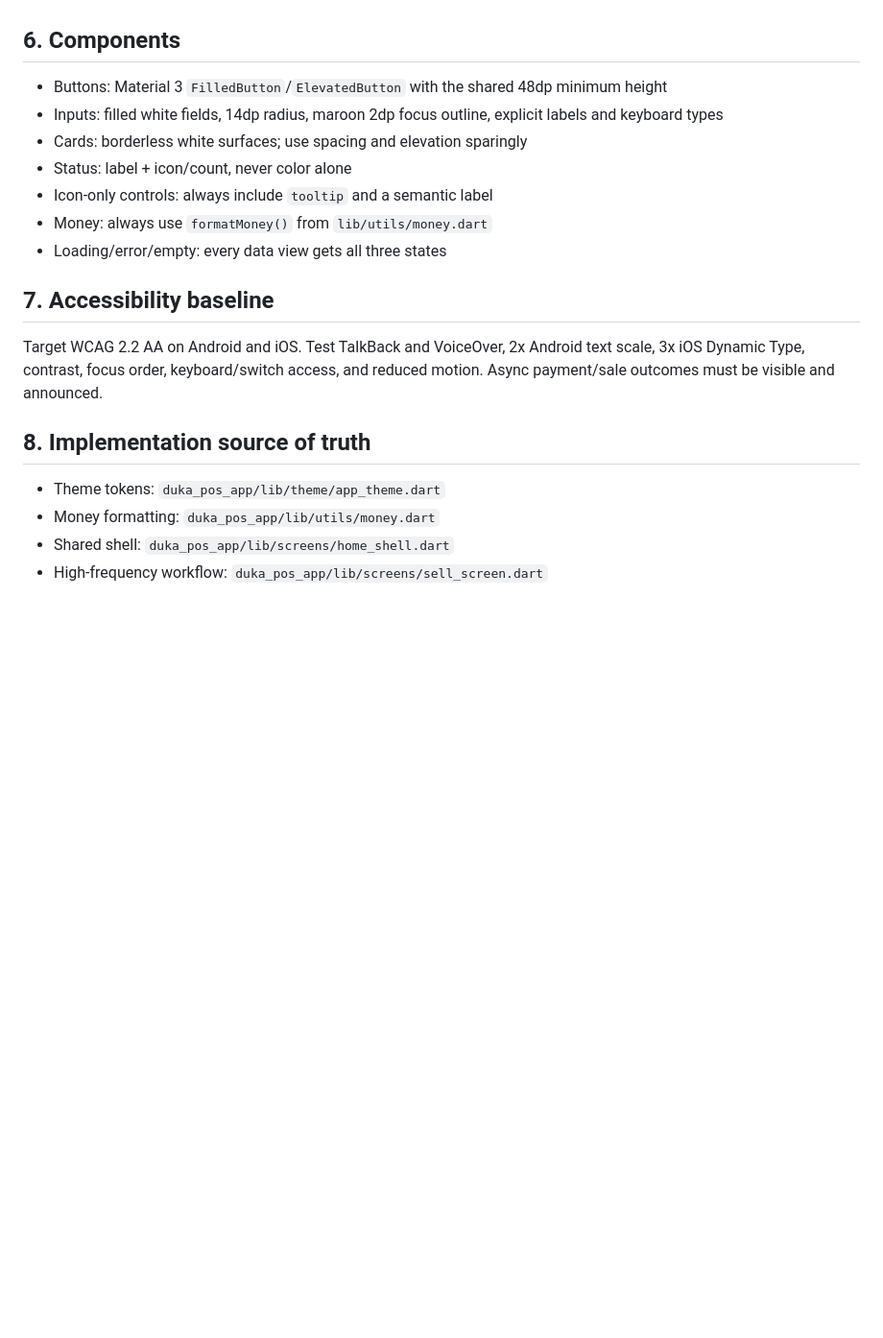
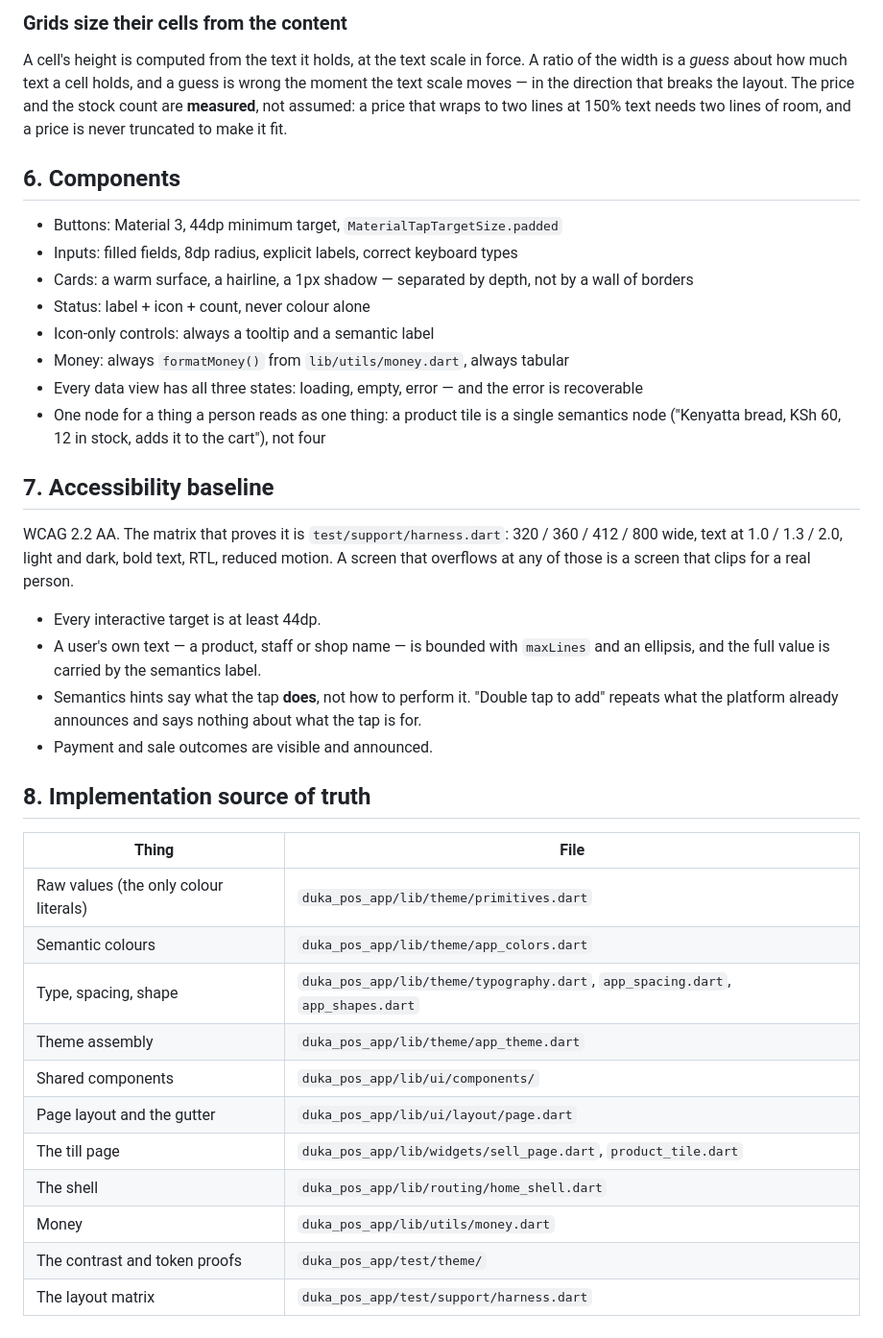
Before and after one commit to Bryan-sys-lab/SimpleSales, a Markdown page: DESIGN_SYSTEM.md, the part around one of its changes. Shown at 96% size. Drawn GitHub-style; blank space fills up the shorter version.

```diff
--- a/DESIGN_SYSTEM.md
+++ b/DESIGN_SYSTEM.md
@@ -68,21 +142,55 @@ All text must survive Android 2x and iOS 3x accessibility text scaling without f
+### Grids size their cells from the content
+
+A cell's height is computed from the text it holds, at the text scale in force.
+A ratio of the width is a *guess* about how much text a cell holds, and a guess
+is wrong the moment the text scale moves — in the direction that breaks the
+layout. The price and the stock count are **measured**, not assumed: a price
+that wraps to two lines at 150% text needs two lines of room, and a price is
+never truncated to make it fit.
 
 ## 6. Components
 
-- Buttons: Material 3 `FilledButton`/`ElevatedButton` with the shared 48dp minimum height
-- Inputs: filled white fields, 14dp radius, maroon 2dp focus outline, explicit labels and keyboard types
-- Cards: borderless white surfaces; use spacing and elevation sparingly
-- Status: label + icon/count, never color alone
-- Icon-only controls: always include `tooltip` and a semantic label
-- Money: always use `formatMoney()` from `lib/utils/money.dart`
-- Loading/error/empty: every data view gets all three states
+- Buttons: Material 3, 44dp minimum target, `MaterialTapTargetSize.padded`
+- Inputs: filled fields, 8dp radius, explicit labels, correct keyboard types
+- Cards: a warm surface, a hairline, a 1px shadow — separated by depth, not by
+  a wall of borders
+- Status: label + icon + count, never colour alone
+- Icon-only controls: always a tooltip and a semantic label
+- Money: always `formatMoney()` from `lib/utils/money.dart`, always tabular
+- Every data view has all three states: loading, empty, error — and the error
+  is recoverable
+- One node for a thing a person reads as one thing: a product tile is a single
+  semantics node ("Kenyatta bread, KSh 60, 12 in stock, adds it to the cart"),
+  not four
 
 ## 7. Accessibility baseline
 
-Target WCAG 2.2 AA on Android and iOS. Test TalkBack and VoiceOver, 2x Android text scale, 3x iOS Dynamic Type, contrast, focus order, keyboard/switch access, and reduced motion. Async payment/sale outcomes must be visible and announced.
+WCAG 2.2 AA. The matrix that proves it is `test/support/harness.dart`:
+320 / 360 / 412 / 800 wide, text at 1.0 / 1.3 / 2.0, light and dark, bold
+text, RTL, reduced motion. A screen that overflows at any of those is a
+screen that clips for a real person.
+
+- Every interactive target is at least 44dp.
+- A user's own text — a product, staff or shop name — is bounded with
+  `maxLines` and an ellipsis, and the full value is carried by the semantics
+  label.
+- Semantics hints say what the tap **does**, not how to perform it. "Double tap
+  to add" repeats what the platform already announces and says nothing about
+  what the tap is for.
+- Payment and sale outcomes are visible and announced.
 
 ## 8. Implementation source of truth
 
-- Theme tokens: `duka_pos_app/lib/theme/app_theme.dart`
-- Money formatting: `duka_pos_app/lib/utils/money.dart`
-- Shared shell: `duka_pos_app/lib/screens/home_shell.dart`
-- High-frequency workflow: `duka_pos_app/lib/screens/sell_screen.dart`
+| Thing | File |
+|---|---|
+| Raw values (the only colour literals) | `duka_pos_app/lib/theme/primitives.dart` |
+| Semantic colours | `duka_pos_app/lib/theme/app_colors.dart` |
+| Type, spacing, shape | `duka_pos_app/lib/theme/typography.dart`, `app_spacing.dart`, `app_shapes.dart` |
+| Theme assembly | `duka_pos_app/lib/theme/app_theme.dart` |
+| Shared components | `duka_pos_app/lib/ui/components/` |
+| Page layout and the gutter | `duka_pos_app/lib/ui/layout/page.dart` |
+| The till page | `duka_pos_app/lib/widgets/sell_page.dart`, `product_tile.dart` |
+| The shell | `duka_pos_app/lib/routing/home_shell.dart` |
+| Money | `duka_pos_app/lib/utils/money.dart` |
+| The contrast and token proofs | `duka_pos_app/test/theme/` |
+| The layout matrix | `duka_pos_app/test/support/harness.dart` |
```
Also changed, not shown: other parts of DESIGN_SYSTEM.md (+121 -47 lines).
